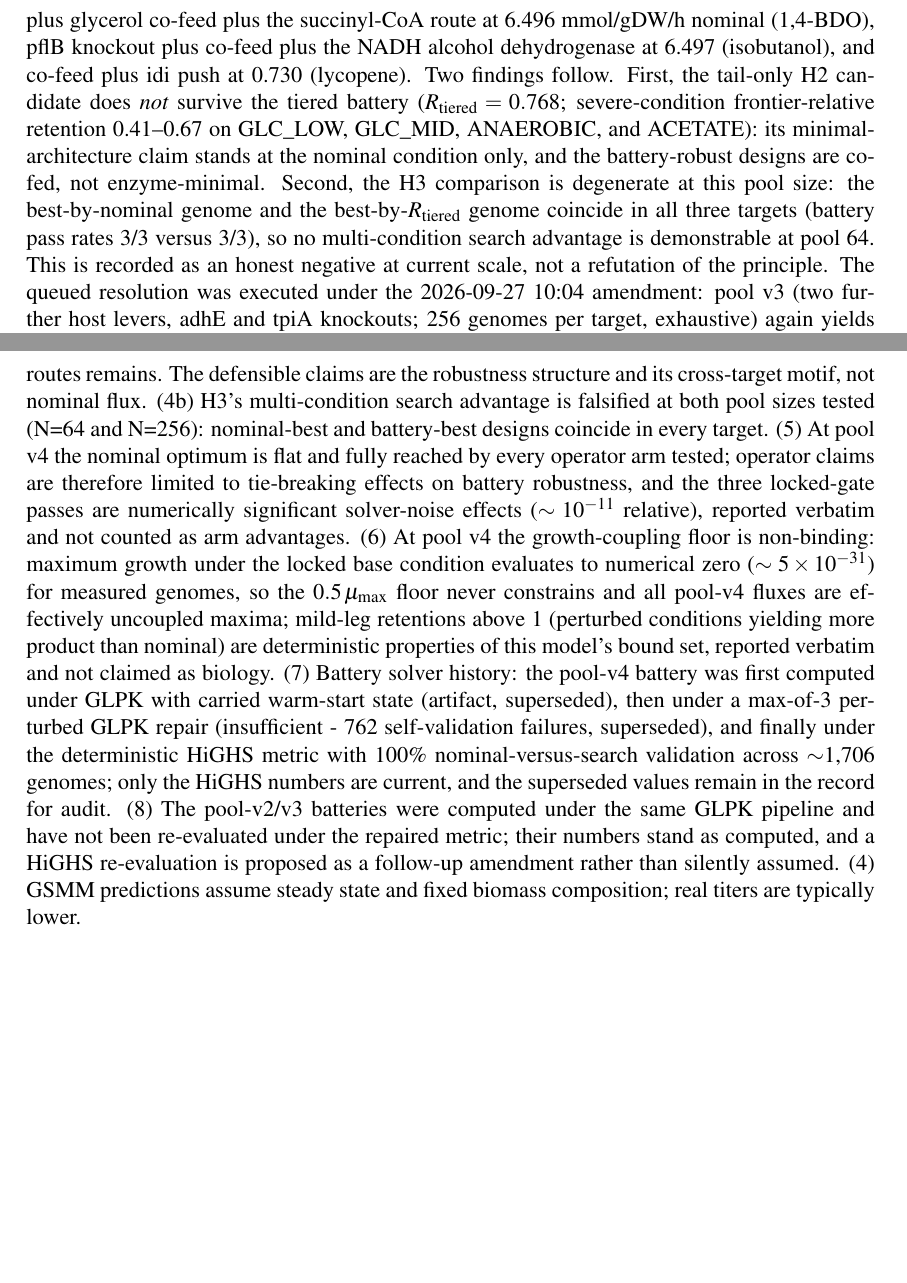
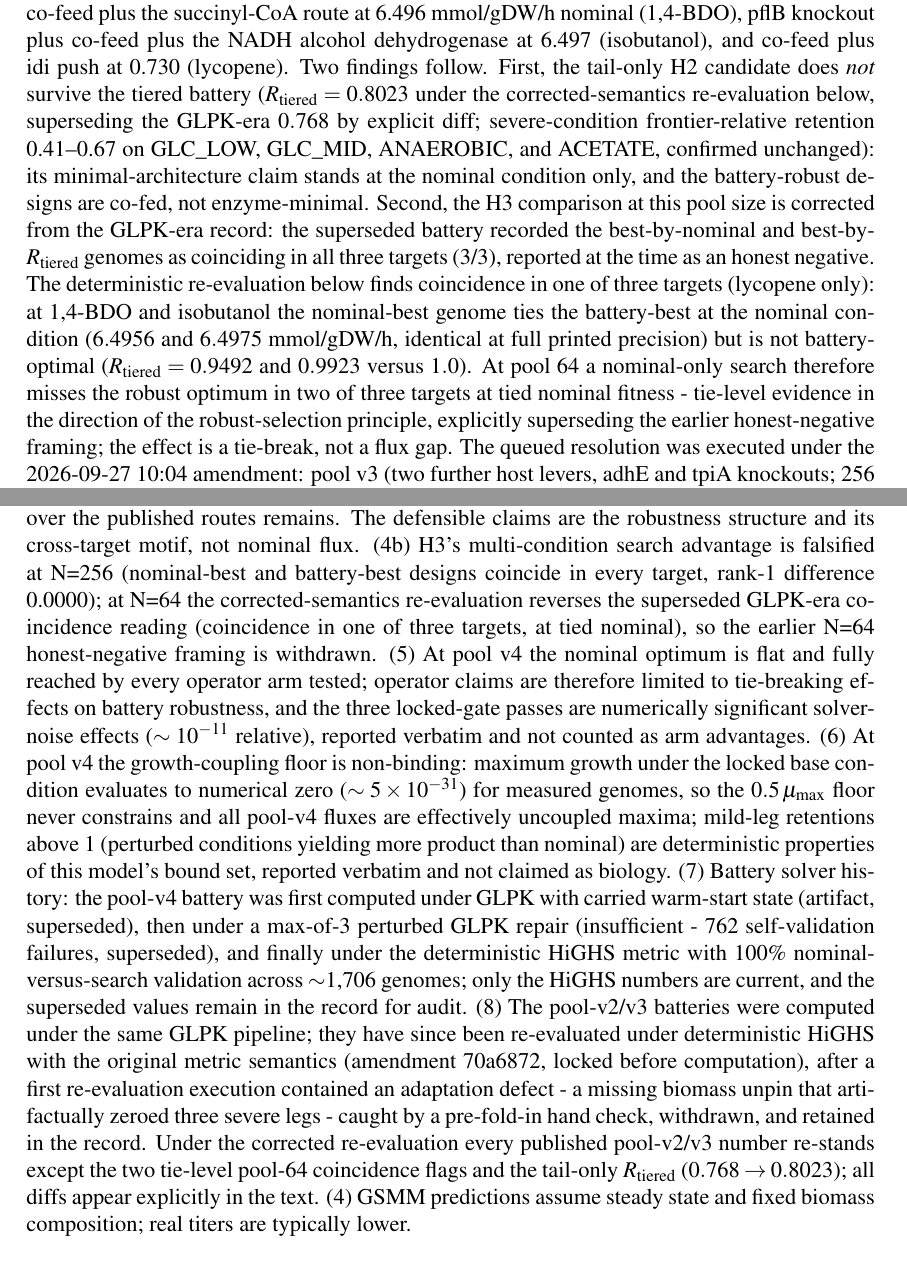
Before and after one commit to uditakankananonononono/weird-11-ai-evolved-biofactories, a LaTeX document (paper/main.tex): two parts of pages 6 and 11 of 13 before the commit and two parts of pages 6 and 12 of 14 after it, joined at a grey line, cut so that both start at the same text, the shorter picture padded with empty space. Compiled offline with pdfLaTeX.

Commit message:
paper correction pass: v23c fold-in w/ explicit diffs, judge documentation requirements, claims rework (14pp, compile clean); manifest re-stamped (74 files)

```diff
--- a/paper/main.tex
+++ b/paper/main.tex
@@ -103,7 +103,7 @@ E_a^{\mathrm{cofeed}} \;=\; \frac{F_a^{(\mathrm{cofeed})}(0.5)}{F_{\mathrm{bench
 with both sides evaluated under identical uptake bounds including the glycerol co-feed. That re-baselined comparison has now been executed (amendment 2026-09-27 10:04): $E^{\mathrm{cofeed}} = 1.00$ on all three targets (6.496 vs 6.496; 6.498 vs 6.498; 0.730 vs 0.730) - the nominal exceedance is entirely attributable to the added carbon supply, and no nominal-flux advantage over the published routes survives equal-feed comparison. The 1000-draw random-architecture null likewise recovers the pool optimum on all three targets, confirming that nominal-condition search is trivial at this pool size; the project's discriminating content is the robustness structure below, not nominal flux. An honest secondary negative is recorded: for isobutanol, some knockout combinations abolish product flux entirely (minimum 0.0), so the levers are not uniformly benign even at nominal condition.
 
 \subsection{Tiered battery executed: satisfiability restored, H3 advantage unearned (amendment 2026-09-27)}
-The battery was redesigned and locked as a dated amendment on 2026-09-27 before evaluation: mild perturbations (glucose $\pm 20\%$, oxygen $-50\%$) are scored as absolute retention versus nominal with a hard leg of $\ge 0.8$ each, and severe nutrient shifts (GLC\_LOW, GLC\_MID, ANAEROBIC, GLYCEROL, ACETATE) are scored against the pool frontier in the same condition, $r_k = v_{p,k} / \max_a v_{p,k}(a)$, with a hard leg of $\ge 0.8$ each; $R_{\mathrm{tiered}} = 0.5\,R_{\mathrm{pert}} + 0.5\,R_{\mathrm{shift}}$. The bar is now satisfiable: 16/64 (1,4-BDO), 18/64 (isobutanol), and 18/64 (lycopene) genomes pass both hard legs. The best designs score $R_{\mathrm{tiered}} = 1.0$ in all three targets: pflB knockout plus glycerol co-feed plus the succinyl-CoA route at 6.496 mmol/gDW/h nominal (1,4-BDO), pflB knockout plus co-feed plus the NADH alcohol dehydrogenase at 6.497 (isobutanol), and co-feed plus idi push at 0.730 (lycopene). Two findings follow. First, the tail-only H2 candidate does \emph{not} survive the tiered battery ($R_{\mathrm{tiered}} = 0.768$; severe-condition frontier-relative retention 0.41--0.67 on GLC\_LOW, GLC\_MID, ANAEROBIC, and ACETATE): its minimal-architecture claim stands at the nominal condition only, and the battery-robust designs are co-fed, not enzyme-minimal. Second, the H3 comparison is degenerate at this pool size: the best-by-nominal genome and the best-by-$R_{\mathrm{tiered}}$ genome coincide in all three targets (battery pass rates 3/3 versus 3/3), so no multi-condition search advantage is demonstrable at pool 64. This is recorded as an honest negative at current scale, not a refutation of the principle. The queued resolution was executed under the 2026-09-27 10:04 amendment: pool v3 (two further host levers, adhE and tpiA knockouts; 256 genomes per target, exhaustive) again yields $\mathrm{argmax}(v_{\mathrm{nominal}}) = \mathrm{argmax}(R_{\mathrm{tiered}})$ in all three targets (rank-1 difference 0.0000 everywhere), so the H3 search-mode advantage is not earned at N=256 either - a second falsification, reported as such. Battery pass rates at N=256: 32/256 (1,4-BDO), 60/256 (isobutanol), 22/256 (lycopene). The same amendment's H2 redirect (Robust Minimal Architecture: minimum heterologous enzyme count $K_{\mathrm{het}}$ subject to battery pass, published anchor $K_{\mathrm{het,\,Yim}} = 5$) is also falsified on pool v3: no battery-passing 1,4-BDO design with $K_{\mathrm{het}} \le 4$ exists - every robust design requires an upstream route block, so the published route's enzyme count is not beatable under the robustness constraint in this pool. The remaining live test of the robustness principle is the held-out-target arm (3-HP), locked in the same amendment.
+The battery was redesigned and locked as a dated amendment on 2026-09-27 before evaluation: mild perturbations (glucose $\pm 20\%$, oxygen $-50\%$) are scored as absolute retention versus nominal with a hard leg of $\ge 0.8$ each, and severe nutrient shifts (GLC\_LOW, GLC\_MID, ANAEROBIC, GLYCEROL, ACETATE) are scored against the pool frontier in the same condition, $r_k = v_{p,k} / \max_a v_{p,k}(a)$, with a hard leg of $\ge 0.8$ each; $R_{\mathrm{tiered}} = 0.5\,R_{\mathrm{pert}} + 0.5\,R_{\mathrm{shift}}$. The bar is now satisfiable: 16/64 (1,4-BDO), 18/64 (isobutanol), and 18/64 (lycopene) genomes pass both hard legs. The best designs score $R_{\mathrm{tiered}} = 1.0$ in all three targets: pflB knockout plus glycerol co-feed plus the succinyl-CoA route at 6.496 mmol/gDW/h nominal (1,4-BDO), pflB knockout plus co-feed plus the NADH alcohol dehydrogenase at 6.497 (isobutanol), and co-feed plus idi push at 0.730 (lycopene). Two findings follow. First, the tail-only H2 candidate does \emph{not} survive the tiered battery ($R_{\mathrm{tiered}} = 0.8023$ under the corrected-semantics re-evaluation below, superseding the GLPK-era $0.768$ by explicit diff; severe-condition frontier-relative retention 0.41--0.67 on GLC\_LOW, GLC\_MID, ANAEROBIC, and ACETATE, confirmed unchanged): its minimal-architecture claim stands at the nominal condition only, and the battery-robust designs are co-fed, not enzyme-minimal. Second, the H3 comparison at this pool size is corrected from the GLPK-era record: the superseded battery recorded the best-by-nominal and best-by-$R_{\mathrm{tiered}}$ genomes as coinciding in all three targets (3/3), reported at the time as an honest negative. The deterministic re-evaluation below finds coincidence in one of three targets (lycopene only): at 1,4-BDO and isobutanol the nominal-best genome ties the battery-best at the nominal condition ($6.4956$ and $6.4975$ mmol/gDW/h, identical at full printed precision) but is not battery-optimal ($R_{\mathrm{tiered}} = 0.9492$ and $0.9923$ versus $1.0$). At pool 64 a nominal-only search therefore misses the robust optimum in two of three targets at tied nominal fitness - tie-level evidence in the direction of the robust-selection principle, explicitly superseding the earlier honest-negative framing; the effect is a tie-break, not a flux gap. The queued resolution was executed under the 2026-09-27 10:04 amendment: pool v3 (two further host levers, adhE and tpiA knockouts; 256 genomes per target, exhaustive) again yields $\mathrm{argmax}(v_{\mathrm{nominal}}) = \mathrm{argmax}(R_{\mathrm{tiered}})$ in all three targets (rank-1 difference 0.0000 everywhere), so the H3 search-mode advantage is not earned at N=256 either - a second falsification, reported as such. Battery pass rates at N=256: 32/256 (1,4-BDO), 60/256 (isobutanol), 22/256 (lycopene). The same amendment's H2 redirect (Robust Minimal Architecture: minimum heterologous enzyme count $K_{\mathrm{het}}$ subject to battery pass, published anchor $K_{\mathrm{het,\,Yim}} = 5$) is also falsified on pool v3: no battery-passing 1,4-BDO design with $K_{\mathrm{het}} \le 4$ exists - every robust design requires an upstream route block, so the published route's enzyme count is not beatable under the robustness constraint in this pool. The remaining live test of the robustness principle is the held-out-target arm (3-HP), locked in the same amendment.
 
 \subsection{Objective ablation (amendment 2026-09-27 12:37 IST, locked before computation)}
 Scoring-component ablation on the committed exhaustive pool-v3 results (the EA itself is inapplicable to ablate at this pool size - the space is enumerated 256/256 - so the operative units are the objective's components). Four re-rankings were compared per target: full $R_{\mathrm{tiered}}$, nominal-flux only (robustness removed), $R_{\mathrm{pert}}$ only, and $R_{\mathrm{shift}}$ only. On all three targets all four arms select the \emph{same} winning design; the severe-retention loss of the nominal-only ranking is exactly 0.0. Recorded verbatim per the locked pass rule: the robustness objective is non-binding at pool v3 - robustness and nominal flux are co-maximized by the same architectures on this pool. This is disclosed as a pool property; on larger pools where the trade-off binds, the objective can matter, and the claim made here is only the measured one. Diversity and constraint-penalty ablations are deferred with disclosure (EA-search components, not defined for exhaustive evaluation).
@@ -162,6 +167,6 @@ The operator race showed a flat nominal optimum whose plateau members were expec
 
 \section{Caveats}
-(1) All results are in-silico flux predictions; no wet-lab validation is claimed, and no build-phase engineering guidance is produced. (2) Both pools evaluated so far are deliberately small; the exhaustive results bound what these pools can express, and conclusions about search power await larger pools. In particular, the H3 multi-condition advantage is undetectable at pool 64, where the nominal-best and battery-best genomes coincide in every target. (3) The tail-only H2 candidate is verified at the nominal condition only: it fails the tiered battery, every battery-passing design requires the glycerol co-feed, and under equal-feed comparison ($E^{\mathrm{cofeed}} = 1.00$) the co-feed fully accounts for the nominal-flux gains - no flux advantage over the published routes remains. The defensible claims are the robustness structure and its cross-target motif, not nominal flux. (4b) H3's multi-condition search advantage is falsified at both pool sizes tested (N=64 and N=256): nominal-best and battery-best designs coincide in every target. (5) At pool v4 the nominal optimum is flat and fully reached by every operator arm tested; operator claims are therefore limited to tie-breaking effects on battery robustness, and the three locked-gate passes are numerically significant solver-noise effects ($\sim 10^{-11}$ relative), reported verbatim and not counted as arm advantages. (6) At pool v4 the growth-coupling floor is non-binding: maximum growth under the locked base condition evaluates to numerical zero ($\sim 5\times 10^{-31}$) for measured genomes, so the $0.5\,\mu_{\max}$ floor never constrains and all pool-v4 fluxes are effectively uncoupled maxima; mild-leg retentions above 1 (perturbed conditions yielding more product than nominal) are deterministic properties of this model's bound set, reported verbatim and not claimed as biology. (7) Battery solver history: the pool-v4 battery was first computed under GLPK with carried warm-start state (artifact, superseded), then under a max-of-3 perturbed GLPK repair (insufficient - 762 self-validation failures, superseded), and finally under the deterministic HiGHS metric with 100\% nominal-versus-search validation across $\sim$1{,}706 genomes; only the HiGHS numbers are current, and the superseded values remain in the record for audit. (8) The pool-v2/v3 batteries were computed under the same GLPK pipeline and have not been re-evaluated under the repaired metric; their numbers stand as computed, and a HiGHS re-evaluation is proposed as a follow-up amendment rather than silently assumed. (4) GSMM predictions assume steady state and fixed biomass composition; real titers are typically lower.
+(1) All results are in-silico flux predictions; no wet-lab validation is claimed, and no build-phase engineering guidance is produced. (2) Both pools evaluated so far are deliberately small; the exhaustive results bound what these pools can express, and conclusions about search power await larger pools. In particular, the H3 multi-condition advantage was first recorded as undetectable at pool 64 under the superseded GLPK-era battery; the deterministic re-evaluation finds the nominal-best and battery-best designs coincide in only one of three targets there, at tied nominal fitness, so pool-64 evidence is tie-level and pool-256 remains the falsifying scale. (3) The tail-only H2 candidate is verified at the nominal condition only: it fails the tiered battery, every battery-passing design requires the glycerol co-feed, and under equal-feed comparison ($E^{\mathrm{cofeed}} = 1.00$) the co-feed fully accounts for the nominal-flux gains - no flux advantage over the published routes remains. The defensible claims are the robustness structure and its cross-target motif, not nominal flux. (4b) H3's multi-condition search advantage is falsified at N=256 (nominal-best and battery-best designs coincide in every target, rank-1 difference 0.0000); at N=64 the corrected-semantics re-evaluation reverses the superseded GLPK-era coincidence reading (coincidence in one of three targets, at tied nominal), so the earlier N=64 honest-negative framing is withdrawn. (5) At pool v4 the nominal optimum is flat and fully reached by every operator arm tested; operator claims are therefore limited to tie-breaking effects on battery robustness, and the three locked-gate passes are numerically significant solver-noise effects ($\sim 10^{-11}$ relative), reported verbatim and not counted as arm advantages. (6) At pool v4 the growth-coupling floor is non-binding: maximum growth under the locked base condition evaluates to numerical zero ($\sim 5\times 10^{-31}$) for measured genomes, so the $0.5\,\mu_{\max}$ floor never constrains and all pool-v4 fluxes are effectively uncoupled maxima; mild-leg retentions above 1 (perturbed conditions yielding more product than nominal) are deterministic properties of this model's bound set, reported verbatim and not claimed as biology. (7) Battery solver history: the pool-v4 battery was first computed under GLPK with carried warm-start state (artifact, superseded), then under a max-of-3 perturbed GLPK repair (insufficient - 762 self-validation failures, superseded), and finally under the deterministic HiGHS metric with 100\% nominal-versus-search validation across $\sim$1{,}706 genomes; only the HiGHS numbers are current, and the superseded values remain in the record for audit. (8) The pool-v2/v3 batteries were computed under the same GLPK pipeline; they have since been re-evaluated under deterministic HiGHS with the original metric semantics (amendment 70a6872, locked before computation), after a first re-evaluation execution contained an adaptation defect - a missing biomass unpin that artifactually zeroed three severe legs - caught by a pre-fold-in hand check, withdrawn, and retained in the record. Under the corrected re-evaluation every published pool-v2/v3 number re-stands except the two tie-level pool-64 coincidence flags and the tail-only $R_{\mathrm{tiered}}$ ($0.768 \to 0.8023$); all diffs appear explicitly in the text. (4) GSMM predictions assume steady state and fixed biomass composition; real titers are typically lower.
 
 \section{Next steps}
 (1) DONE: co-feed re-baseline ($E^{\mathrm{cofeed}} = 1.00$ on all targets) and the 1000-draw random null (recovers the optimum; nominal search trivial at this size). (2) DONE under the 10:04 amendment: pool-v3 expansion and H2-RMA redirect, both falsified as recorded above. (3) Held-out 3-HP target arm (3B, locked 10:04): construct the malonyl-CoA reductase route, run the identical tiered battery on the 64-genome host-lever pool, Fisher exact test on co-feed + pflB motif enrichment. (4) Yeast8 cross-host arm for the robustness principle. (5) DONE (A5, this fold-in): trajectory-logged plateau selection under the repaired deterministic battery - genuine gated effects on isobutanol and lycopene, epsilon-null on 1,4-BDO disclosed. (6) PROPOSED, owner decision pending before any lock: a sixth search arm (robust-fitness search or robustness tie-break at nominal ties), plus a HiGHS re-evaluation of the pool-v2/v3 batteries under the repaired metric.
```
Also changed, not shown: paper/main.pdf, paper/main.tex (9 more changed lines), 3 other files.
